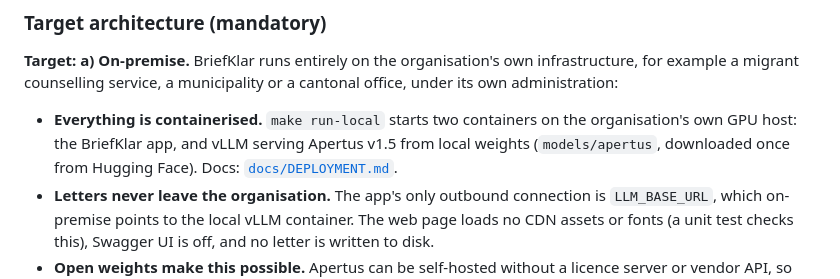
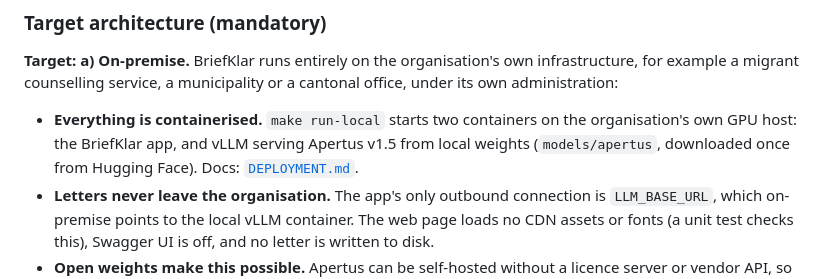
Before and after one commit to kiky97/briefklar, a Markdown page: track_2b/technical_report.md, the part around the change. GitHub-like rendering.

Commit message:
Fix link to DEPLOYMENT.md in technical_report.md
Corrected the link to the DEPLOYMENT.md documentation in the technical report.

```diff
--- a/track_2b/technical_report.md
+++ b/track_2b/technical_report.md
@@ -39,7 +39,7 @@ The app keeps no state and writes no letters to disk. Its only outbound connecti
 
 **Target: a) On-premise.** BriefKlar runs entirely on the organisation's own infrastructure, for example a migrant counselling service, a municipality or a cantonal office, under its own administration:
 
-- **Everything is containerised.** `make run-local` starts two containers on the organisation's own GPU host: the BriefKlar app, and vLLM serving Apertus v1.5 from local weights (`models/apertus`, downloaded once from Hugging Face). Docs: [`docs/DEPLOYMENT.md`](docs/DEPLOYMENT.md).
+- **Everything is containerised.** `make run-local` starts two containers on the organisation's own GPU host: the BriefKlar app, and vLLM serving Apertus v1.5 from local weights (`models/apertus`, downloaded once from Hugging Face). Docs: [`DEPLOYMENT.md`](DEPLOYMENT.md).
 - **Letters never leave the organisation.** The app's only outbound connection is `LLM_BASE_URL`, which on-premise points to the local vLLM container. The web page loads no CDN assets or fonts (a unit test checks this), Swagger UI is off, and no letter is written to disk.
 - **Open weights make this possible.** Apertus can be self-hosted without a licence server or vendor API, so the organisation controls the model version, updates and logs.
 
```
